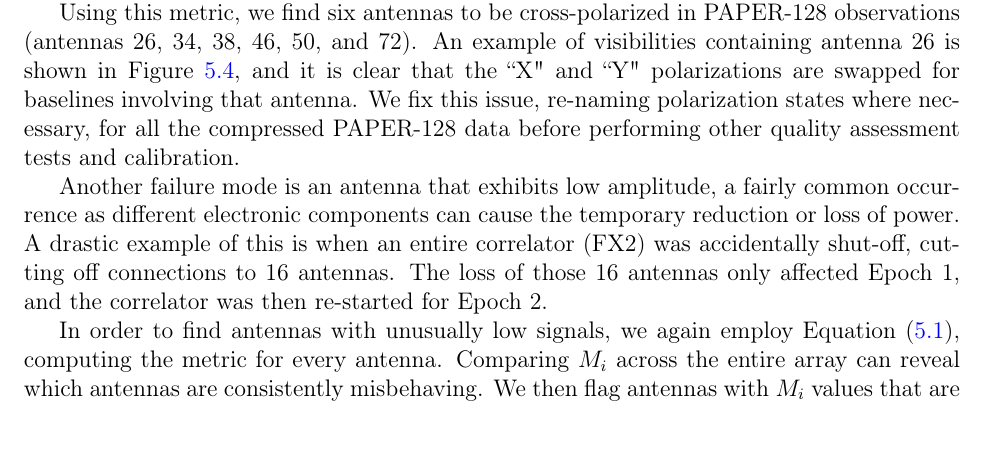
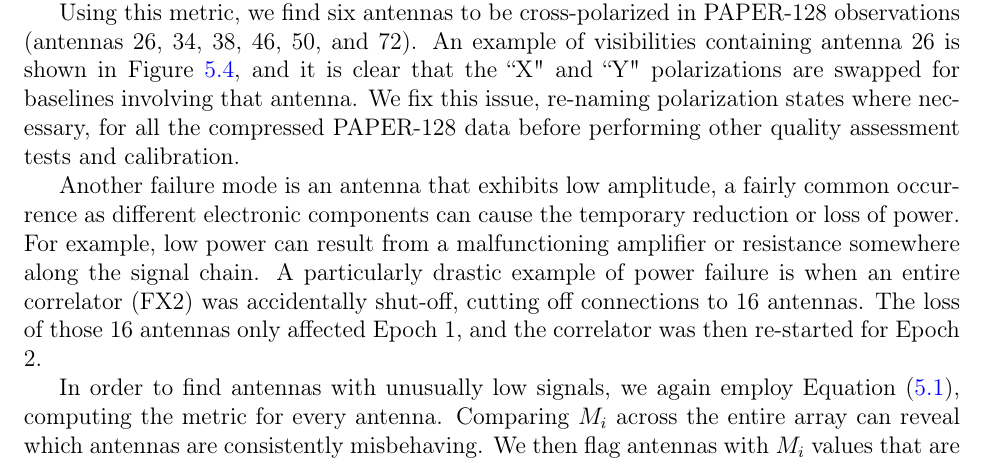
Before and after one commit to carinacheng/Thesis, a LaTeX thesis (thesis.tex, which reads PSA128/PSA128.tex): part of page 109 of 122, cut so that both start at the same text, the shorter picture padded with empty space. Compiled offline with pdfLaTeX; a LaTeX package or settings file that is missing is left out.

Commit message:
added low amplitude examples

```diff
--- a/PSA128/PSA128.tex
+++ b/PSA128/PSA128.tex
@@ -88,7 +88,7 @@ Using this metric, we find six antennas to be cross-polarized in PAPER-128 obser
 	\label{fig:psa128_crosspol}
 \end{figure}
 
-Another failure mode is an antenna that exhibits low amplitude, a fairly common occurrence as different electronic components can cause the temporary reduction or loss of power. A drastic example of this is when an entire correlator (FX2) was accidentally shut-off, cutting off connections to 16 antennas. The loss of those 16 antennas only affected Epoch 1, and the correlator was then re-started for Epoch 2.
+Another failure mode is an antenna that exhibits low amplitude, a fairly common occurrence as different electronic components can cause the temporary reduction or loss of power. For example, low power can result from a malfunctioning amplifier or resistance somewhere along the signal chain. A particularly drastic example of power failure is when an entire correlator (FX2) was accidentally shut-off, cutting off connections to 16 antennas. The loss of those 16 antennas only affected Epoch 1, and the correlator was then re-started for Epoch 2.
 
 In order to find antennas with unusually low signals, we again employ Equation \eqref{eq:psa128_badant}, computing the metric for every antenna. Comparing $M_{i}$ across the entire array can reveal which antennas are consistently misbehaving. We then flag antennas with $M_{i}$ values that are low by at least $1\sigma$. Figure \ref{fig:psa128_badants} shows these antenna flags across both epochs, and we remove all data associated with antennas that are flagged greater than 50\% of the time (then for each epoch, we combine the flags for the XX and YY polarizations).
 
```
